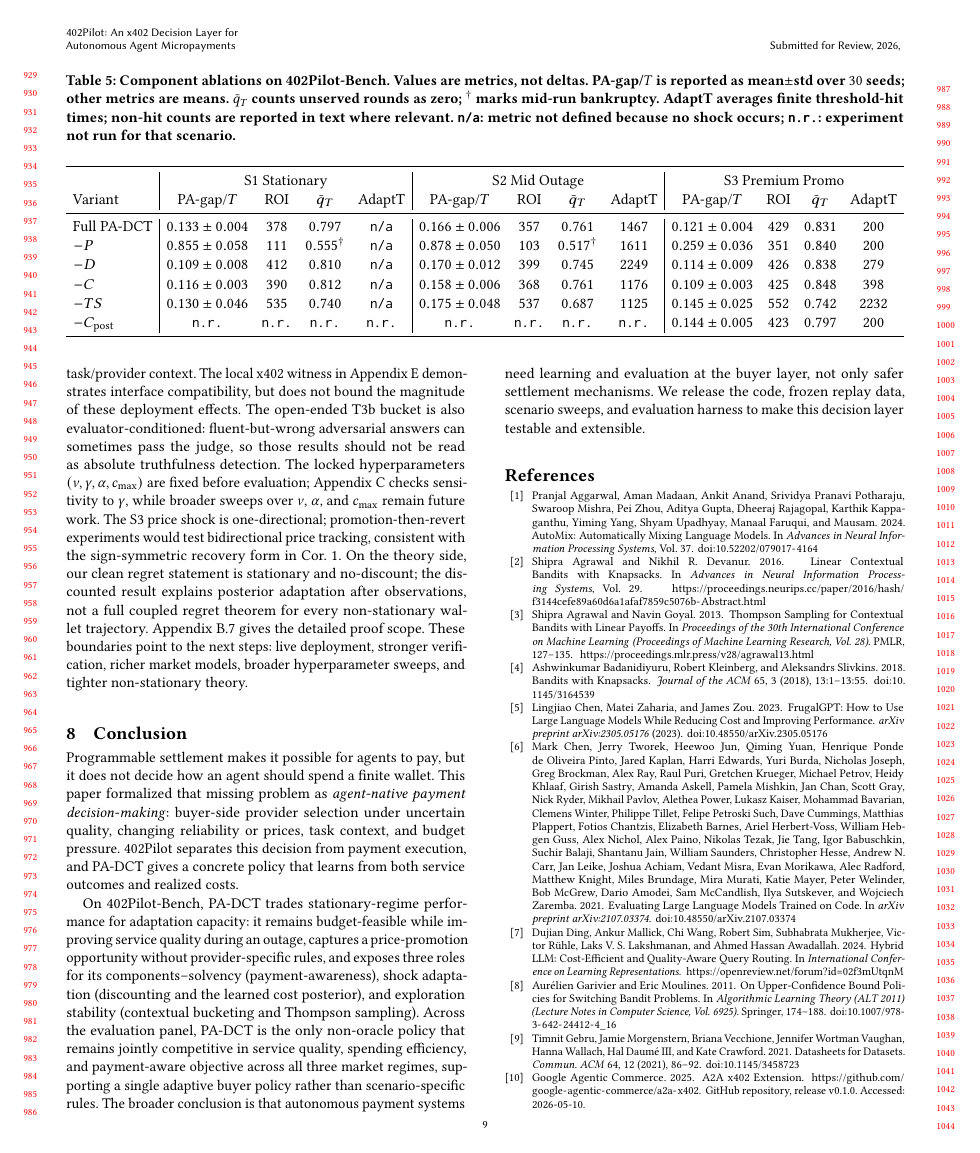
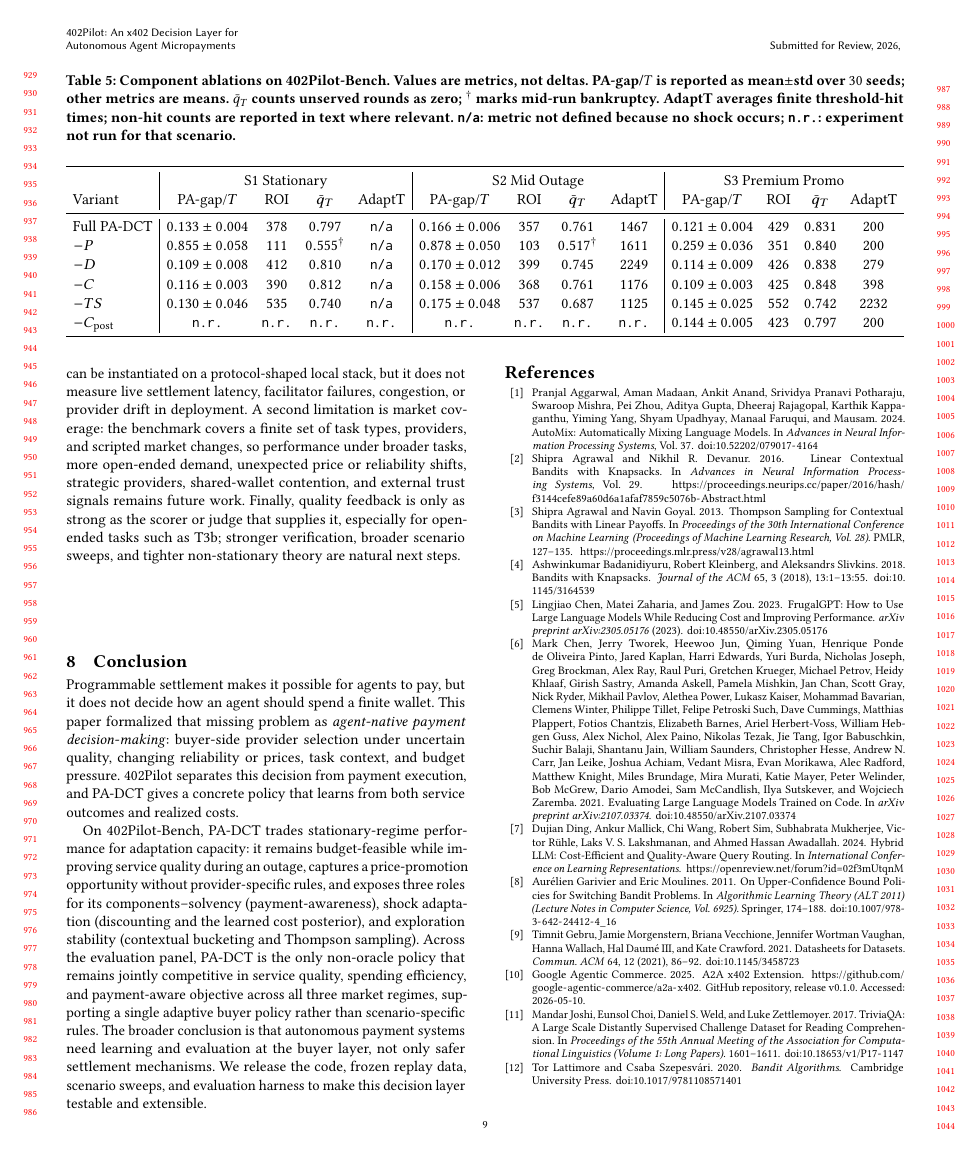
Before and after one commit to MCCodeAI/402Pilot, a LaTeX paper (paper/main.tex, which reads paper/sections/07_discussion.tex): page 9 of 19. Compiled offline with pdfLaTeX.

Commit message:
Revise discussion and limitations

```diff
--- a/paper/sections/07_discussion.tex
+++ b/paper/sections/07_discussion.tex
@@ -5,2 +5,2 @@
 
-The main limitations concern what the controlled benchmark and present analysis can support. 402Pilot-Bench is a frozen replay with calibrated providers and cached quality judgments, which makes paired comparisons reproducible but does not capture live x402 settlement effects, provider drift beyond the response buffer, strategic pricing, shared-wallet or multi-agent contention, or richer task/provider context. The local x402 witness in Appendix~\ref{appendix:x402-witness} demonstrates interface compatibility, but does not bound the magnitude of these deployment effects. The open-ended T3b bucket is also evaluator-conditioned: fluent-but-wrong adversarial answers can sometimes pass the judge, so those results should not be read as absolute truthfulness detection. The locked hyperparameters $(\nu,\gamma,\alpha,c_{\max})$ are fixed before evaluation; Appendix~\ref{appendix:sensitivity} checks sensitivity to $\gamma$, while broader sweeps over $\nu$, $\alpha$, and $c_{\max}$ remain future work. The S3 price shock is one-directional; promotion-then-revert experiments would test bidirectional price tracking, consistent with the sign-symmetric recovery form in Cor.~\ref{cor:recovery}. On the theory side, our clean regret statement is stationary and no-discount; the discounted result explains posterior adaptation after observations, not a full coupled regret theorem for every non-stationary wallet trajectory. Appendix~\ref{app:proof-limitations} gives the detailed proof scope. These boundaries point to the next steps: live deployment, stronger verification, richer market models, broader hyperparameter sweeps, and tighter non-stationary theory.
+The main limitation is that our quantitative evaluation is deliberately controlled. 402Pilot-Bench uses frozen replay rather than live x402 calls so that provider outputs, seeds, costs, and non-stationary scenarios remain reproducible across policies. The local x402 witness in Appendix~\ref{appendix:x402-witness} validates that the payment-execution boundary can be instantiated on a protocol-shaped local stack, but it does not measure live settlement latency, facilitator failures, congestion, or provider drift in deployment. A second limitation is market coverage: the benchmark covers a finite set of task types, providers, and scripted market changes, so performance under broader tasks, more open-ended demand, unexpected price or reliability shifts, strategic providers, shared-wallet contention, and external trust signals remains future work. Finally, quality feedback is only as strong as the scorer or judge that supplies it, especially for open-ended tasks such as T3b; stronger verification, broader scenario sweeps, and tighter non-stationary theory are natural next steps.
```
Also changed, not shown: paper/sections/07_discussion.tex (2 more changed lines).
